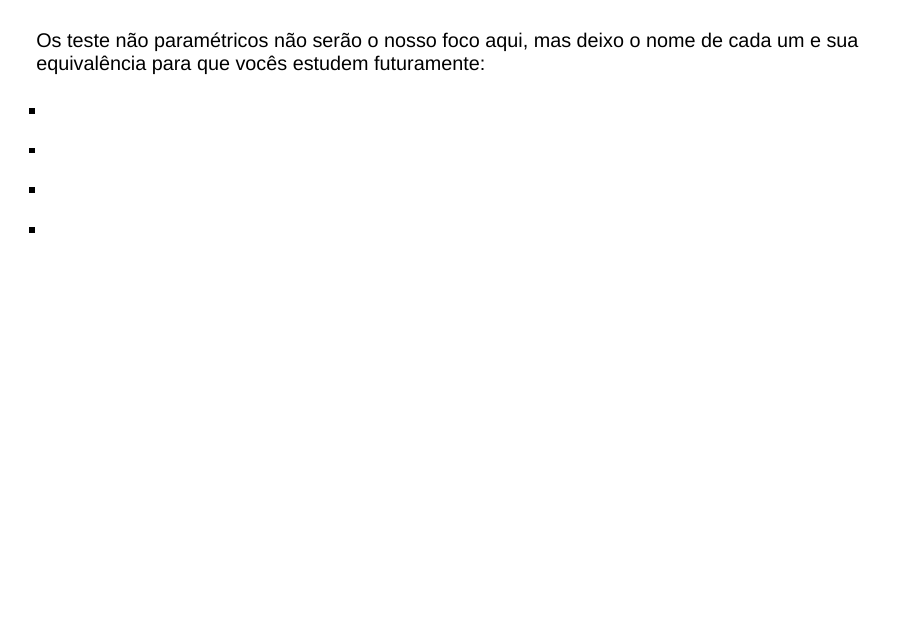
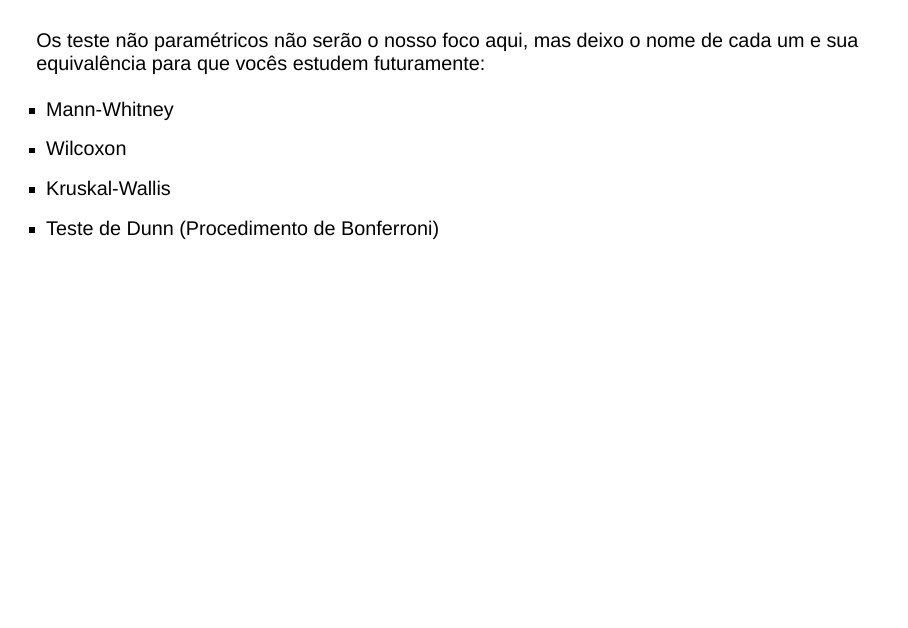
Before and after one commit to FernandaKelly/IntroR_CONABIVE, a Quarto document (Slides.qmd): page 112 of 135. Rendered offline with R 4.5, knitr and Pandoc in place of Quarto, with nearby package versions; drawn as Slidy slides in place of the format the file asks for.

Commit message:
Atualização.

```diff
--- a/Slides.qmd
+++ b/Slides.qmd
@@ -783,10 +783,10 @@ Um teste não-paramétrico é aquele cujo modelo não especifica condições sob
 
 Os teste não paramétricos não serão o nosso foco aqui, mas deixo o nome de cada um e sua equivalência para que vocês estudem futuramente:
 
--
--
--
--
+- Mann-Whitney
+- Wilcoxon
+- Kruskal-Wallis
+- Teste de Dunn  (Procedimento de Bonferroni)
 
 # Trocando de banco de dados...
 
```
